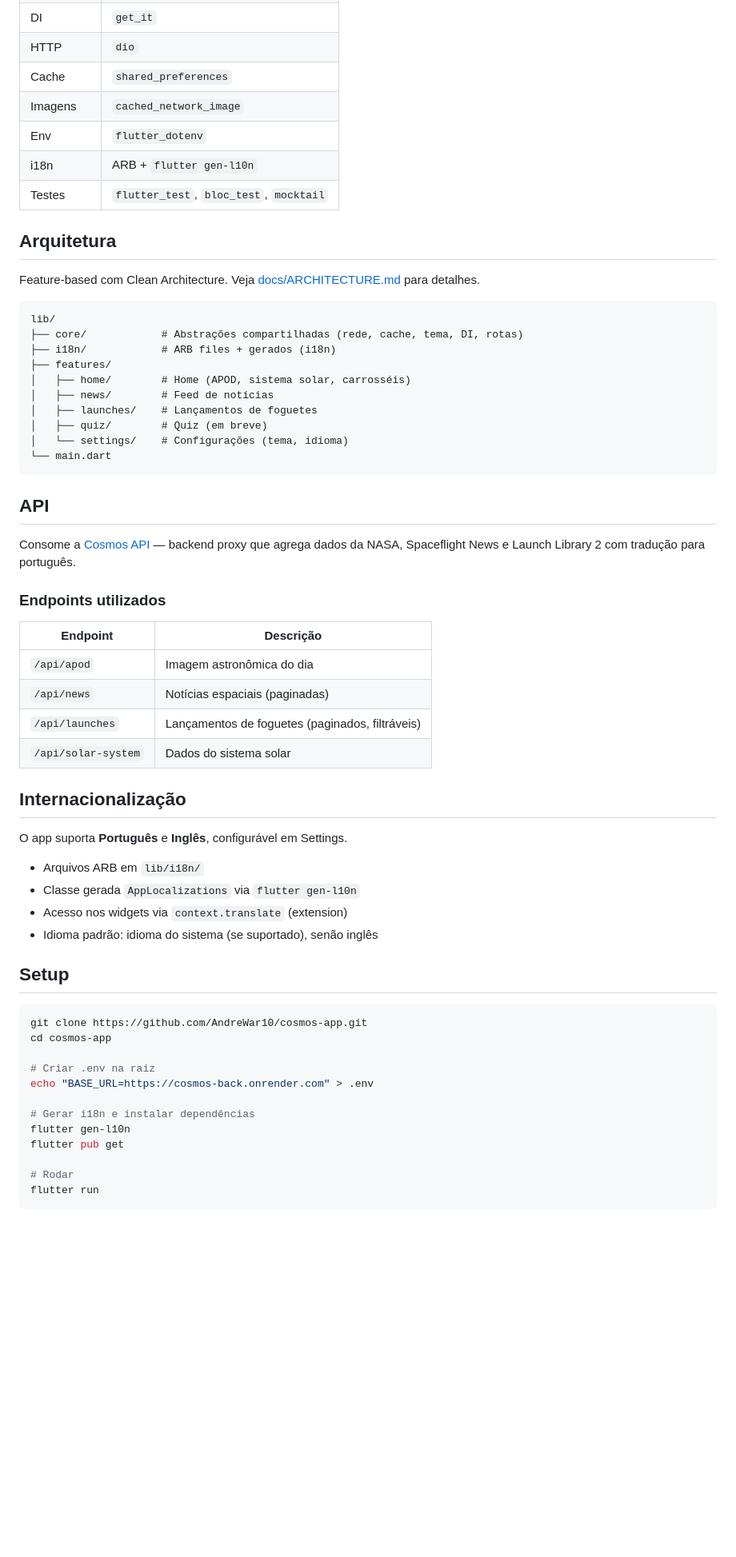
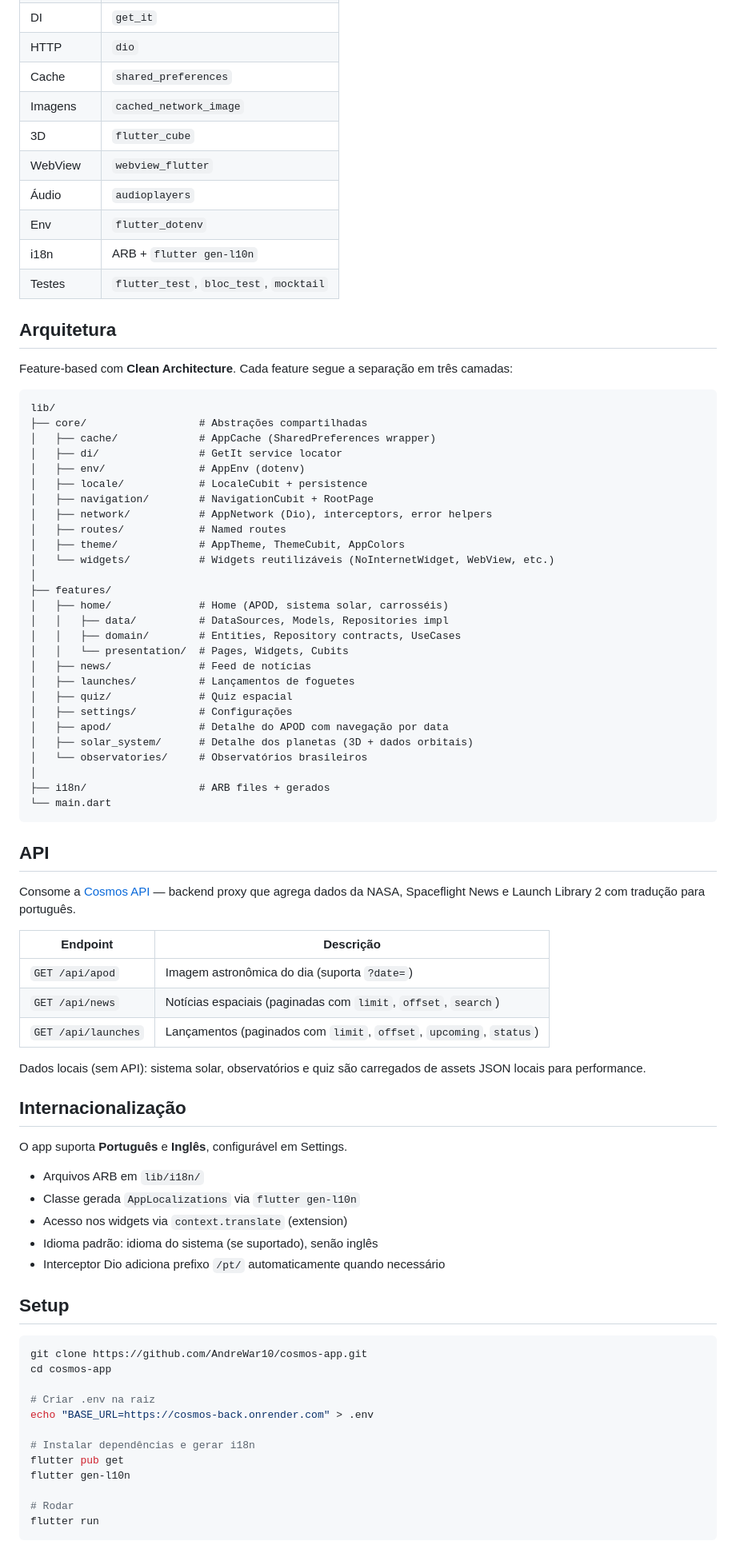
Before and after one commit to AndreWar10/cosmos-app, a Markdown page: README.md, the part around one of its changes. Shown at 80% size. Drawn GitHub-style; blank space fills up the shorter version.

````diff
--- a/README.md
+++ b/README.md
@@ -29,24 +29,44 @@ Aplicativo Flutter sobre o universo — imagem astronômica do dia, notícias es
 | HTTP | `dio` |
 | Cache | `shared_preferences` |
 | Imagens | `cached_network_image` |
+| 3D | `flutter_cube` |
+| WebView | `webview_flutter` |
+| Áudio | `audioplayers` |
 | Env | `flutter_dotenv` |
 | i18n | ARB + `flutter gen-l10n` |
 | Testes | `flutter_test`, `bloc_test`, `mocktail` |
 
 ## Arquitetura
 
-Feature-based com Clean Architecture. Veja [docs/ARCHITECTURE.md](docs/ARCHITECTURE.md) para detalhes.
+Feature-based com **Clean Architecture**. Cada feature segue a separação em três camadas:
 
 ```
 lib/
-├── core/            # Abstrações compartilhadas (rede, cache, tema, DI, rotas)
-├── i18n/            # ARB files + gerados (i18n)
+├── core/                  # Abstrações compartilhadas
+│   ├── cache/             # AppCache (SharedPreferences wrapper)
+│   ├── di/                # GetIt service locator
+│   ├── env/               # AppEnv (dotenv)
+│   ├── locale/            # LocaleCubit + persistence
+│   ├── navigation/        # NavigationCubit + RootPage
+│   ├── network/           # AppNetwork (Dio), interceptors, error helpers
+│   ├── routes/            # Named routes
+│   ├── theme/             # AppTheme, ThemeCubit, AppColors
+│   └── widgets/           # Widgets reutilizáveis (NoInternetWidget, WebView, etc.)
+│
 ├── features/
-│   ├── home/        # Home (APOD, sistema solar, carrosséis)
-│   ├── news/        # Feed de notícias
-│   ├── launches/    # Lançamentos de foguetes
-│   ├── quiz/        # Quiz (em breve)
-│   └── settings/    # Configurações (tema, idioma)
+│   ├── home/              # Home (APOD, sistema solar, carrosséis)
+│   │   ├── data/          # DataSources, Models, Repositories impl
+│   │   ├── domain/        # Entities, Repository contracts, UseCases
+│   │   └── presentation/  # Pages, Widgets, Cubits
+│   ├── news/              # Feed de notícias
+│   ├── launches/          # Lançamentos de foguetes
+│   ├── quiz/              # Quiz espacial
+│   ├── settings/          # Configurações
+│   ├── apod/              # Detalhe do APOD com navegação por data
+│   ├── solar_system/      # Detalhe dos planetas (3D + dados orbitais)
+│   └── observatories/     # Observatórios brasileiros
+│
+├── i18n/                  # ARB files + gerados
 └── main.dart
 ```
 
@@ -54,14 +74,13 @@ lib/
 
 Consome a [Cosmos API](https://github.com/AndreWar10/cosmos-back) — backend proxy que agrega dados da NASA, Spaceflight News e Launch Library 2 com tradução para português.
 
-### Endpoints utilizados
-
 | Endpoint | Descrição |
 |---|---|
-| `/api/apod` | Imagem astronômica do dia |
-| `/api/news` | Notícias espaciais (paginadas) |
-| `/api/launches` | Lançamentos de foguetes (paginados, filtráveis) |
-| `/api/solar-system` | Dados do sistema solar |
+| `GET /api/apod` | Imagem astronômica do dia (suporta `?date=`) |
+| `GET /api/news` | Notícias espaciais (paginadas com `limit`, `offset`, `search`) |
+| `GET /api/launches` | Lançamentos (paginados com `limit`, `offset`, `upcoming`, `status`) |
+
+Dados locais (sem API): sistema solar, observatórios e quiz são carregados de assets JSON locais para performance.
 
 ## Internacionalização
 
@@ -71,6 +90,7 @@ O app suporta **Português** e **Inglês**, configurável em Settings.
 - Classe gerada `AppLocalizations` via `flutter gen-l10n`
 - Acesso nos widgets via `context.translate` (extension)
 - Idioma padrão: idioma do sistema (se suportado), senão inglês
+- Interceptor Dio adiciona prefixo `/pt/` automaticamente quando necessário
 
 ## Setup
 
@@ -81,9 +101,9 @@ cd cosmos-app
 # Criar .env na raiz
 echo "BASE_URL=https://cosmos-back.onrender.com" > .env
 
-# Gerar i18n e instalar dependências
+# Instalar dependências e gerar i18n
+flutter pub get
 flutter gen-l10n
-flutter pub get
 
 # Rodar
 flutter run
````
Also changed, not shown: other parts of README.md (+44 -22 lines).
